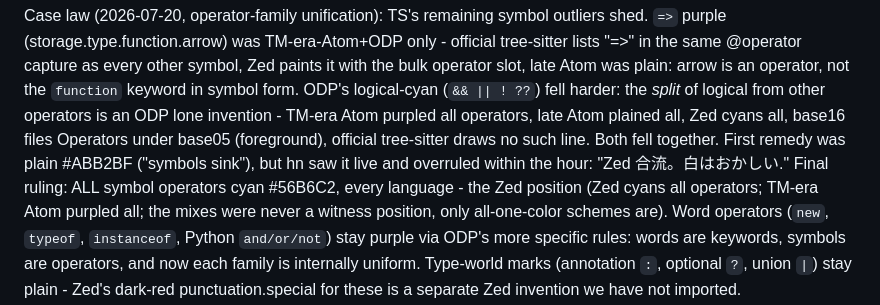
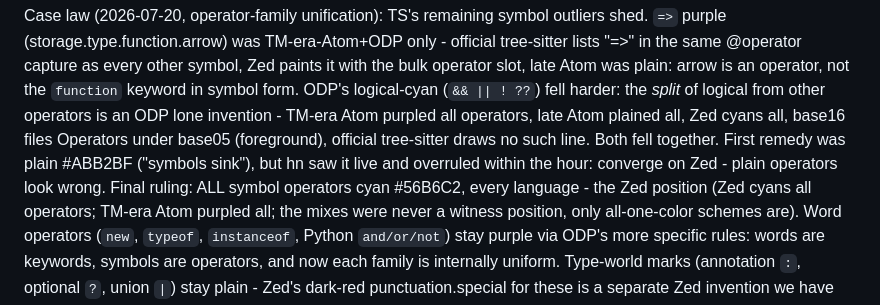
Before and after one commit to hn-11/one-dark-modern, a Markdown page: docs/PHILOSOPHY.md, the part around the change. Drawn GitHub-style.

Commit message:
docs: keep repository documentation English-only
Co-Authored-By: Claude Fable 5 <noreply@anthropic.com>
Claude-Session: https://claude.ai/code/session_01V8zMimV75cSzN9XWqrwS4V

```diff
--- a/docs/PHILOSOPHY.md
+++ b/docs/PHILOSOPHY.md
@@ -143,7 +143,8 @@ other operators is an ODP lone invention - TM-era Atom purpled all
 operators, late Atom plained all, Zed cyans all, base16 files Operators
 under base05 (foreground), official tree-sitter draws no such line. Both
 fell together. First remedy was plain #ABB2BF ("symbols sink"), but hn
-saw it live and overruled within the hour: "Zed 合流。白はおかしい."
+saw it live and overruled within the hour: converge on Zed - plain
+operators look wrong.
 Final ruling: ALL symbol operators cyan #56B6C2, every language - the Zed
 position (Zed cyans all operators; TM-era Atom purpled all; the mixes
 were never a witness position, only all-one-color schemes are). Word
```
